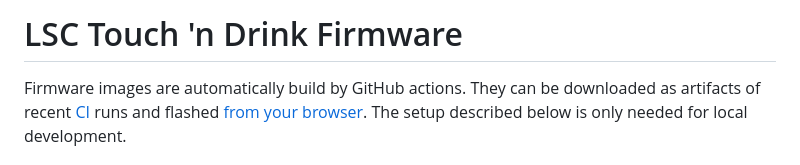
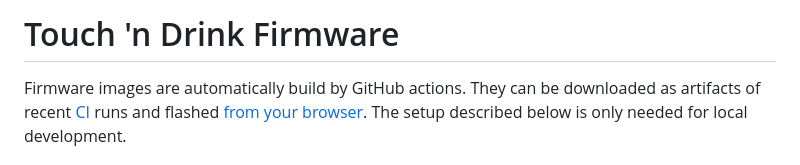
Before and after one commit to zargony/touch-n-drink, a Markdown page: firmware/README.md, the part around the change. Rendered like a GitHub page.

```diff
--- a/firmware/README.md
+++ b/firmware/README.md
@@ -1,4 +1,4 @@
-# LSC Touch 'n Drink Firmware
+# Touch 'n Drink Firmware
 
 Firmware images are automatically build by GitHub actions. They can be downloaded as artifacts of recent [CI][actions] runs <!-- eventually: on the [releases] page --> and flashed [from your browser][esptool-js]. The setup described below is only needed for local development.
 
```
Also changed, not shown: README.md (+4 -4 lines), hardware/README.md (+5 -1 lines), images/hardware-assembled.jpeg (added).
